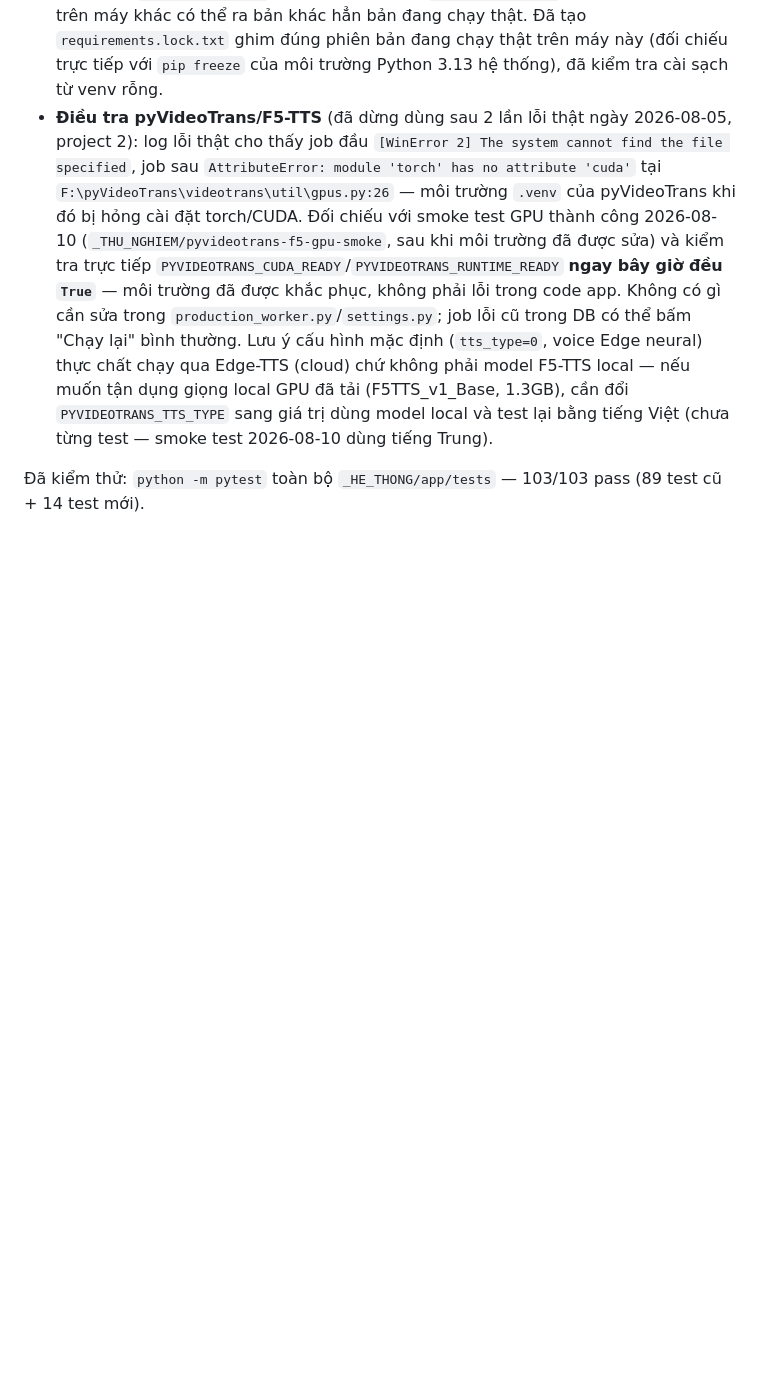
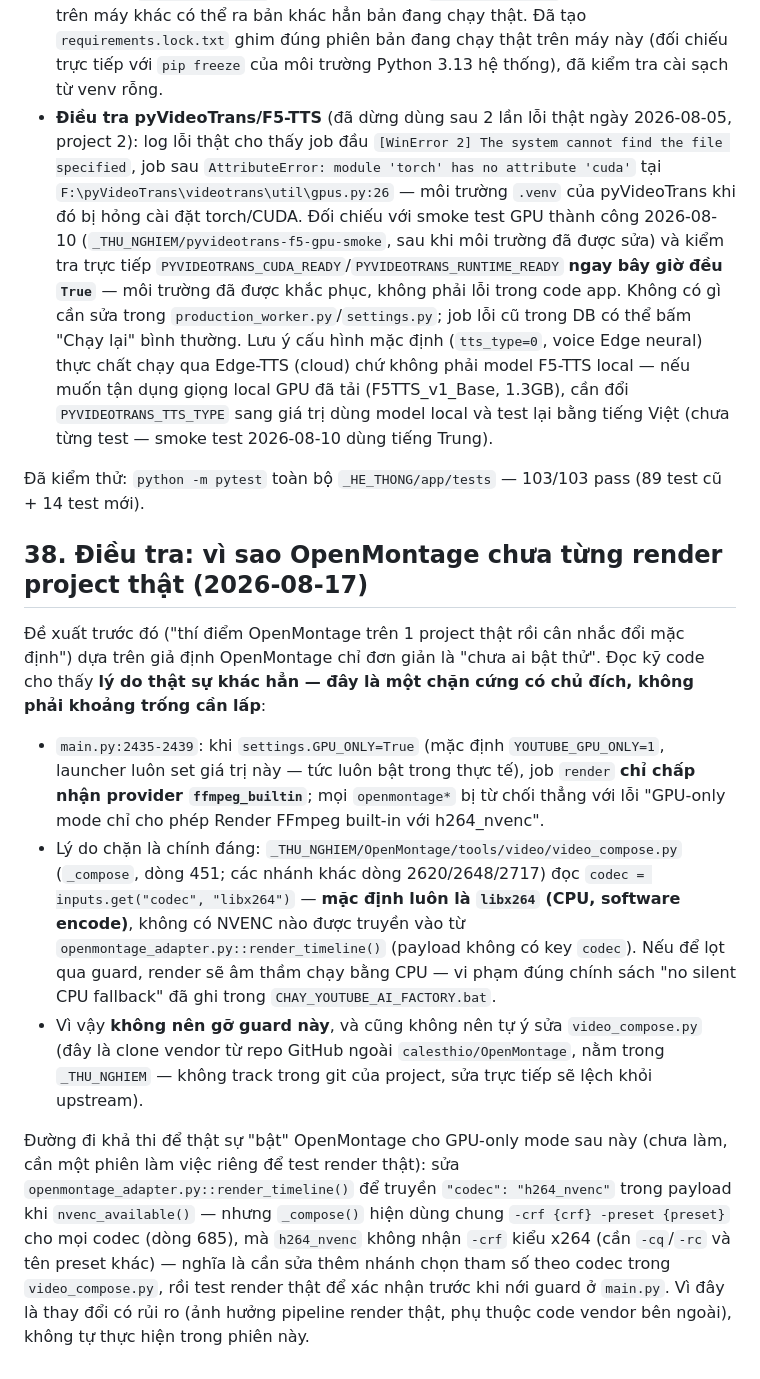
Before and after one commit to HienVuCFDs/YouTube_AI_Factory2, a Markdown page: 03_TAI_LIEU/KE_HOACH_DU_AN.md, the part around the change. Rendered like a GitHub page; blank space fills up the shorter version.

Commit message:
Document why OpenMontage is correctly gated behind GPU-only mode
Corrects the earlier "just pilot it" recommendation: main.py:2435-2439
already hard-blocks every openmontage* render provider whenever
GPU_ONLY is set (the launcher always sets it). That block is not an
oversight — OpenMontage's video_compose.py defaults codec to libx264
(CPU) with no NVENC wired through from openmontage_adapter.py, so
letting it through would silently violate the app's stated no-CPU-
fallback render policy. Records the concrete follow-up path (thread a
codec option through the adapter + fix the codec-specific ffmpeg args
in the vendored tool + validate with a real render) for a future,
dedicated session instead of rushing a risky change now.

Co-Authored-By: Claude Sonnet 5 <noreply@anthropic.com>

```diff
--- a/03_TAI_LIEU/KE_HOACH_DU_AN.md
+++ b/03_TAI_LIEU/KE_HOACH_DU_AN.md
@@ -927,3 +927,13 @@ Sau khi đọc kỹ toàn bộ mã nguồn `_HE_THONG`, tài liệu kế hoạch
 - **Điều tra pyVideoTrans/F5-TTS** (đã dừng dùng sau 2 lần lỗi thật ngày 2026-08-05, project 2): log lỗi thật cho thấy job đầu `[WinError 2] The system cannot find the file specified`, job sau `AttributeError: module 'torch' has no attribute 'cuda'` tại `F:\pyVideoTrans\videotrans\util\gpus.py:26` — môi trường `.venv` của pyVideoTrans khi đó bị hỏng cài đặt torch/CUDA. Đối chiếu với smoke test GPU thành công 2026-08-10 (`_THU_NGHIEM/pyvideotrans-f5-gpu-smoke`, sau khi môi trường đã được sửa) và kiểm tra trực tiếp `PYVIDEOTRANS_CUDA_READY`/`PYVIDEOTRANS_RUNTIME_READY` **ngay bây giờ đều `True`** — môi trường đã được khắc phục, không phải lỗi trong code app. Không có gì cần sửa trong `production_worker.py`/`settings.py`; job lỗi cũ trong DB có thể bấm "Chạy lại" bình thường. Lưu ý cấu hình mặc định (`tts_type=0`, voice Edge neural) thực chất chạy qua Edge-TTS (cloud) chứ không phải model F5-TTS local — nếu muốn tận dụng giọng local GPU đã tải (F5TTS_v1_Base, 1.3GB), cần đổi `PYVIDEOTRANS_TTS_TYPE` sang giá trị dùng model local và test lại bằng tiếng Việt (chưa từng test — smoke test 2026-08-10 dùng tiếng Trung).
 
 Đã kiểm thử: `python -m pytest` toàn bộ `_HE_THONG/app/tests` — 103/103 pass (89 test cũ + 14 test mới).
+
+## 38. Điều tra: vì sao OpenMontage chưa từng render project thật (2026-08-17)
+
+Đề xuất trước đó ("thí điểm OpenMontage trên 1 project thật rồi cân nhắc đổi mặc định") dựa trên giả định OpenMontage chỉ đơn giản là "chưa ai bật thử". Đọc kỹ code cho thấy **lý do thật sự khác hẳn — đây là một chặn cứng có chủ đích, không phải khoảng trống cần lấp**:
+
+- `main.py:2435-2439`: khi `settings.GPU_ONLY=True` (mặc định `YOUTUBE_GPU_ONLY=1`, launcher luôn set giá trị này — tức luôn bật trong thực tế), job `render` **chỉ chấp nhận provider `ffmpeg_builtin`**; mọi `openmontage*` bị từ chối thẳng với lỗi "GPU-only mode chỉ cho phép Render FFmpeg built-in với h264_nvenc".
+- Lý do chặn là chính đáng: `_THU_NGHIEM/OpenMontage/tools/video/video_compose.py` (`_compose`, dòng 451; các nhánh khác dòng 2620/2648/2717) đọc `codec = inputs.get("codec", "libx264")` — **mặc định luôn là `libx264` (CPU, software encode)**, không có NVENC nào được truyền vào từ `openmontage_adapter.py::render_timeline()` (payload không có key `codec`). Nếu để lọt qua guard, render sẽ âm thầm chạy bằng CPU — vi phạm đúng chính sách "no silent CPU fallback" đã ghi trong `CHAY_YOUTUBE_AI_FACTORY.bat`.
+- Vì vậy **không nên gỡ guard này**, và cũng không nên tự ý sửa `video_compose.py` (đây là clone vendor từ repo GitHub ngoài `calesthio/OpenMontage`, nằm trong `_THU_NGHIEM` — không track trong git của project, sửa trực tiếp sẽ lệch khỏi upstream).
+
+Đường đi khả thi để thật sự "bật" OpenMontage cho GPU-only mode sau này (chưa làm, cần một phiên làm việc riêng để test render thật): sửa `openmontage_adapter.py::render_timeline()` để truyền `"codec": "h264_nvenc"` trong payload khi `nvenc_available()` — nhưng `_compose()` hiện dùng chung `-crf {crf} -preset {preset}` cho mọi codec (dòng 685), mà `h264_nvenc` không nhận `-crf` kiểu x264 (cần `-cq`/`-rc` và tên preset khác) — nghĩa là cần sửa thêm nhánh chọn tham số theo codec trong `video_compose.py`, rồi test render thật để xác nhận trước khi nới guard ở `main.py`. Vì đây là thay đổi có rủi ro (ảnh hưởng pipeline render thật, phụ thuộc code vendor bên ngoài), không tự thực hiện trong phiên này.
```
